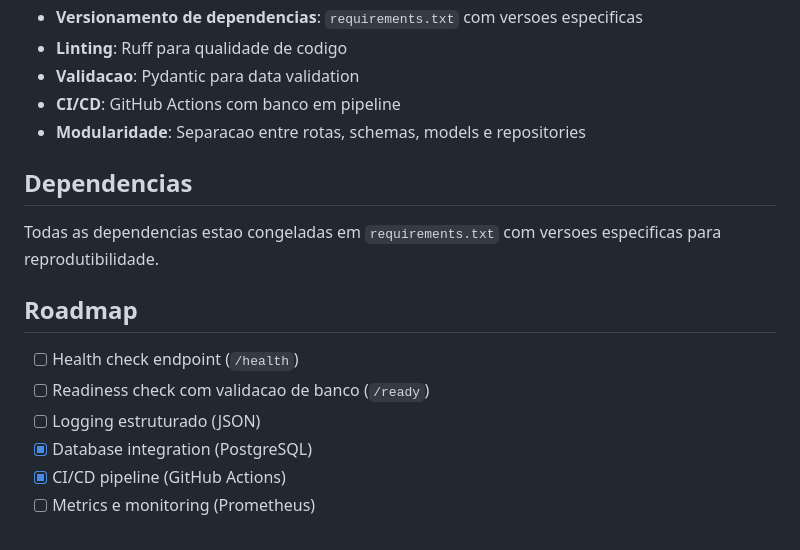
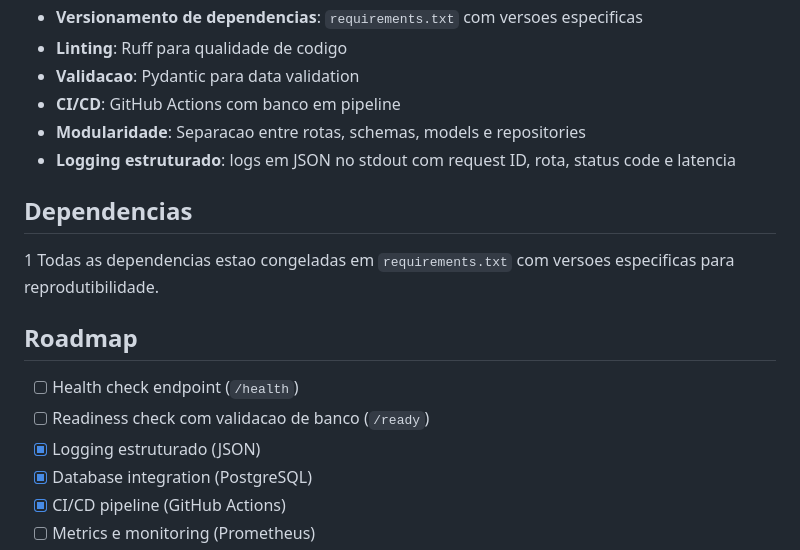
Before and after one commit to Agostinho-neto/k8s-volley-platform, a Markdown page: README.md, the part around the change. Drawn GitHub-style.

Commit message:
Edit: readme adjustment

```diff
--- a/README.md
+++ b/README.md
@@ -229,16 +229,17 @@ O workflow em `.github/workflows/pipeline.yml` executa:
 - **Validacao**: Pydantic para data validation
 - **CI/CD**: GitHub Actions com banco em pipeline
 - **Modularidade**: Separacao entre rotas, schemas, models e repositories
+- **Logging estruturado**: logs em JSON no stdout com request ID, rota, status code e latencia
 
 ## Dependencias
-
+1
 Todas as dependencias estao congeladas em `requirements.txt` com versoes especificas para reprodutibilidade.
 
 ## Roadmap
 
 - [ ] Health check endpoint (`/health`)
 - [ ] Readiness check com validacao de banco (`/ready`)
-- [ ] Logging estruturado (JSON)
+- [x] Logging estruturado (JSON)
 - [x] Database integration (PostgreSQL)
 - [x] CI/CD pipeline (GitHub Actions)
 - [ ] Metrics e monitoring (Prometheus)
```
